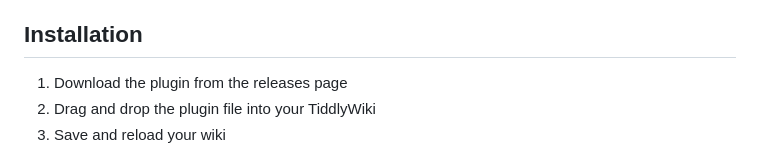
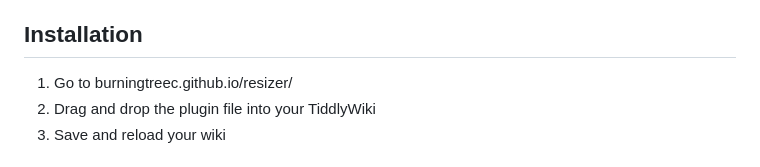
Before and after one commit to BurningTreeC/resizer, a Markdown page: README.md, the part around the change. Rendered like a GitHub page.

```diff
--- a/README.md
+++ b/README.md
@@ -17,7 +17,7 @@ A powerful and flexible resizer widget for TiddlyWiki that enables interactive r
 
 ## Installation
 
-1. Download the plugin from the releases page
+1. Go to burningtreec.github.io/resizer/
 2. Drag and drop the plugin file into your TiddlyWiki
 3. Save and reload your wiki
 
```
